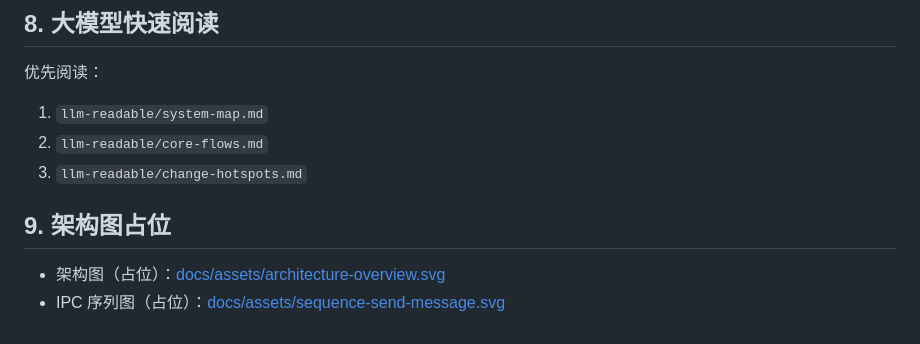
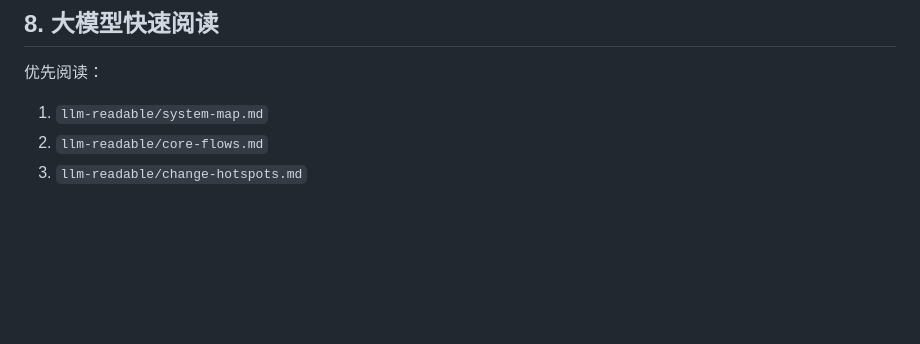
Before and after one commit to shecannotsee/codex-desk-electron, a Markdown page: docs/architecture.md, the part around the change. Drawn GitHub-style; blank space fills up the shorter version.

```diff
--- a/docs/architecture.md
+++ b/docs/architecture.md
@@ -105,8 +105,3 @@ Main -> Renderer 事件：
 1. `llm-readable/system-map.md`
 2. `llm-readable/core-flows.md`
 3. `llm-readable/change-hotspots.md`
-
-## 9. 架构图占位
-
-- 架构图（占位）：[docs/assets/architecture-overview.svg](./assets/architecture-overview.svg)
-- IPC 序列图（占位）：[docs/assets/sequence-send-message.svg](./assets/sequence-send-message.svg)
```
